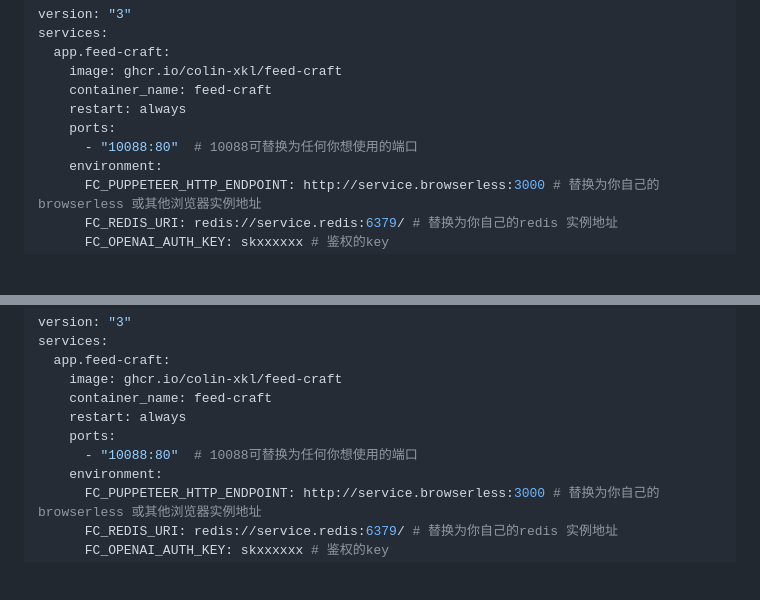
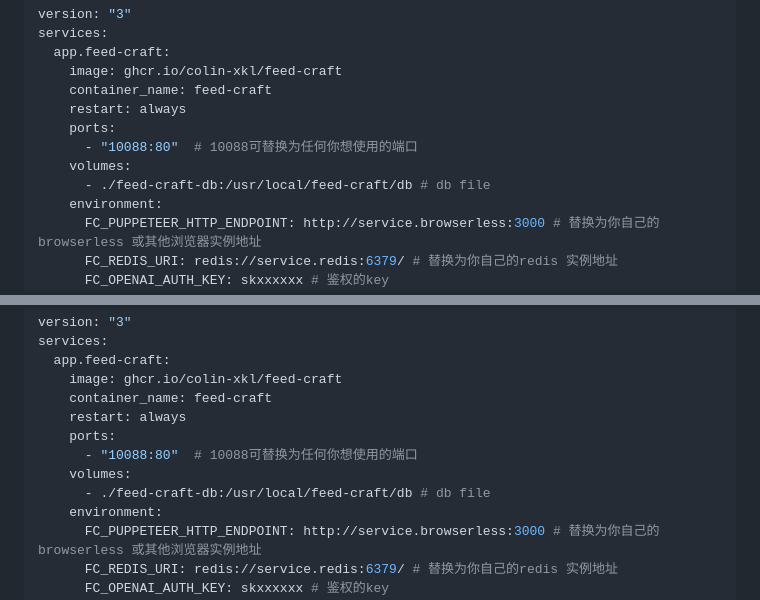
Before and after one commit to Colin-XKL/FeedCraft, a Markdown page: README.md, 2 parts joined by grey strips. Drawn GitHub-style; blank space fills up the shorter version.

```diff
--- a/README.md
+++ b/README.md
@@ -69,6 +69,8 @@ services:
     restart: always
     ports:
       - "10088:80"  # 10088可替换为任何你想使用的端口
+    volumes:
+      - ./feed-craft-db:/usr/local/feed-craft/db # db file
     environment:
       FC_PUPPETEER_HTTP_ENDPOINT: http://service.browserless:3000 # 替换为你自己的 browserless 或其他浏览器实例地址
       FC_REDIS_URI: redis://service.redis:6379/ # 替换为你自己的redis 实例地址
@@ -88,6 +90,8 @@ services:
     restart: always
     ports:
       - "10088:80"  # 10088可替换为任何你想使用的端口
+    volumes:
+      - ./feed-craft-db:/usr/local/feed-craft/db # db file
     environment:
       FC_PUPPETEER_HTTP_ENDPOINT: http://service.browserless:3000 # 替换为你自己的 browserless 或其他浏览器实例地址
       FC_REDIS_URI: redis://service.redis:6379/ # 替换为你自己的redis 实例地址
```
